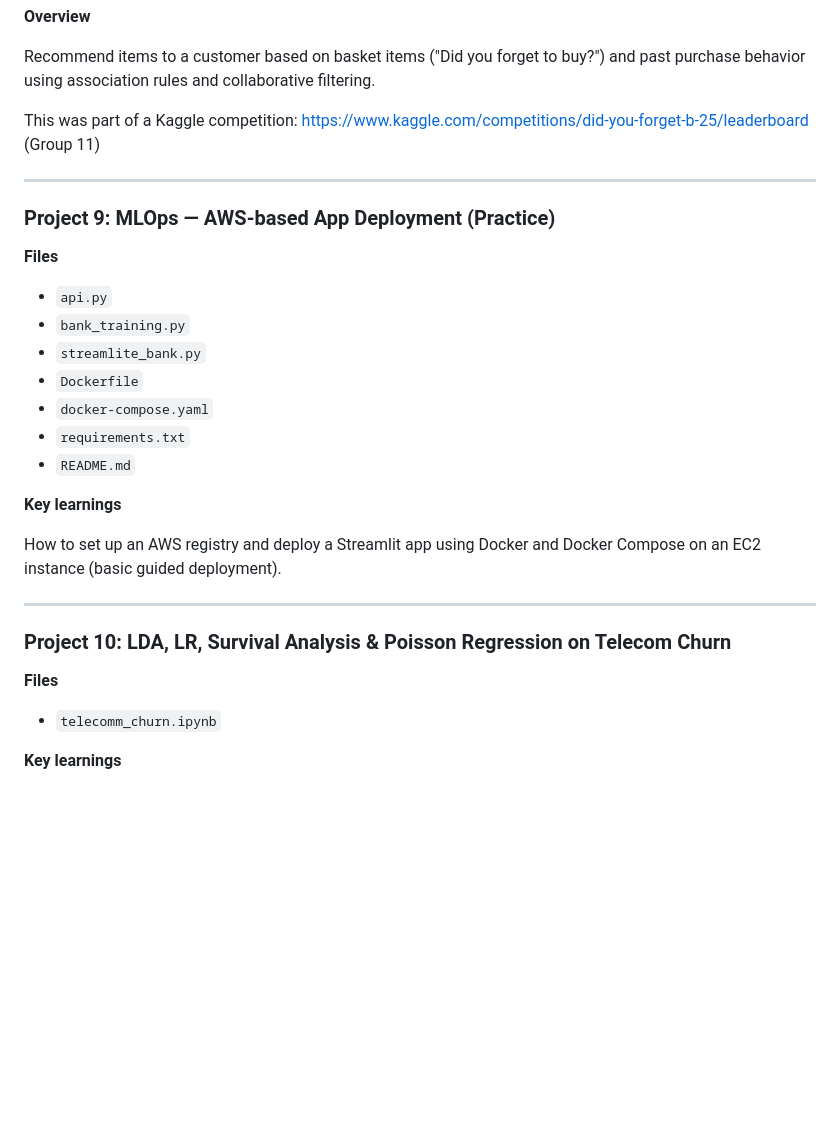
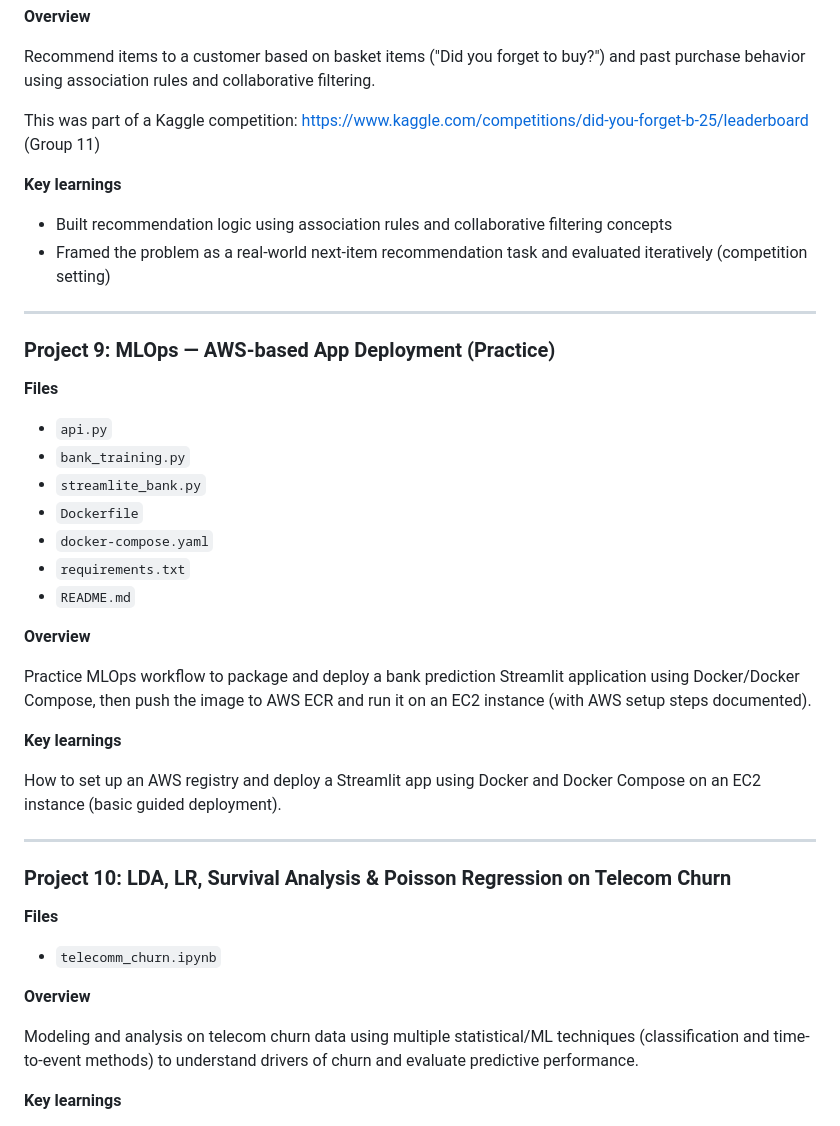
Before and after one commit to abhi-2693/Abhinav_Demo_Projects, a Markdown page: README.md, the part around one of its changes. GitHub-like rendering; blank space fills up the shorter version.

```diff
--- a/README.md
+++ b/README.md
@@ -138,6 +164,11 @@ Recommend items to a customer based on basket items ("Did you forget to buy?") a
 This was part of a Kaggle competition:
 https://www.kaggle.com/competitions/did-you-forget-b-25/leaderboard (Group 11)
 
+**Key learnings**
+
+- Built recommendation logic using association rules and collaborative filtering concepts
+- Framed the problem as a real-world next-item recommendation task and evaluated iteratively (competition setting)
+
 ---
 
 ### Project 9: MLOps — AWS-based App Deployment (Practice)
@@ -152,6 +183,10 @@ https://www.kaggle.com/competitions/did-you-forget-b-25/leaderboard (Group 11)
 - `requirements.txt`
 - `README.md`
 
+**Overview**
+
+Practice MLOps workflow to package and deploy a bank prediction Streamlit application using Docker/Docker Compose, then push the image to AWS ECR and run it on an EC2 instance (with AWS setup steps documented).
+
 **Key learnings**
 
 How to set up an AWS registry and deploy a Streamlit app using Docker and Docker Compose on an EC2 instance (basic guided deployment).
@@ -163,6 +198,10 @@ How to set up an AWS registry and deploy a Streamlit app using Docker and Docker
 **Files**
 
 - `telecomm_churn.ipynb`
+
+**Overview**
+
+Modeling and analysis on telecom churn data using multiple statistical/ML techniques (classification and time-to-event methods) to understand drivers of churn and evaluate predictive performance.
 
 **Key learnings**
 
```
Also changed, not shown: other parts of README.md (+28 -2 lines).
